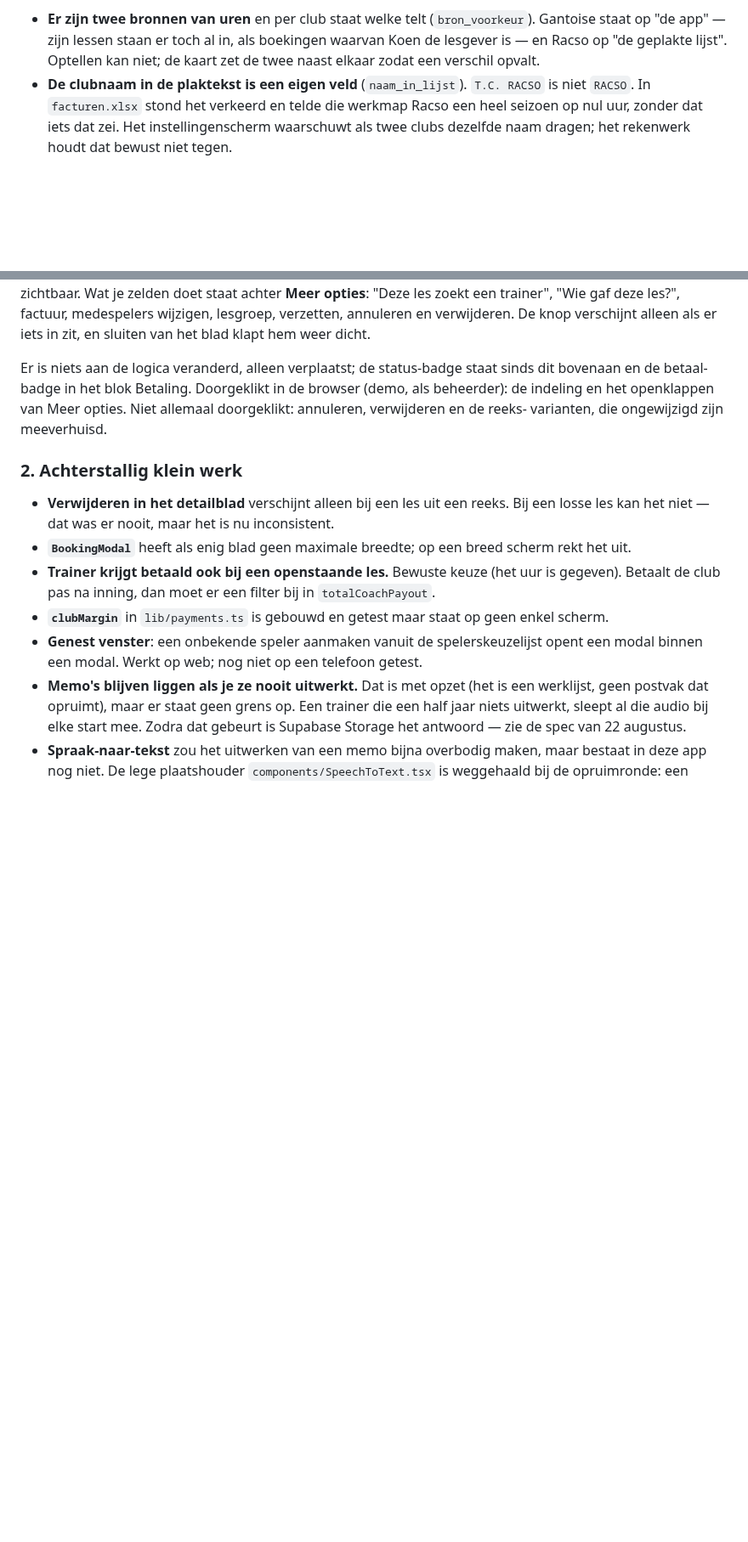
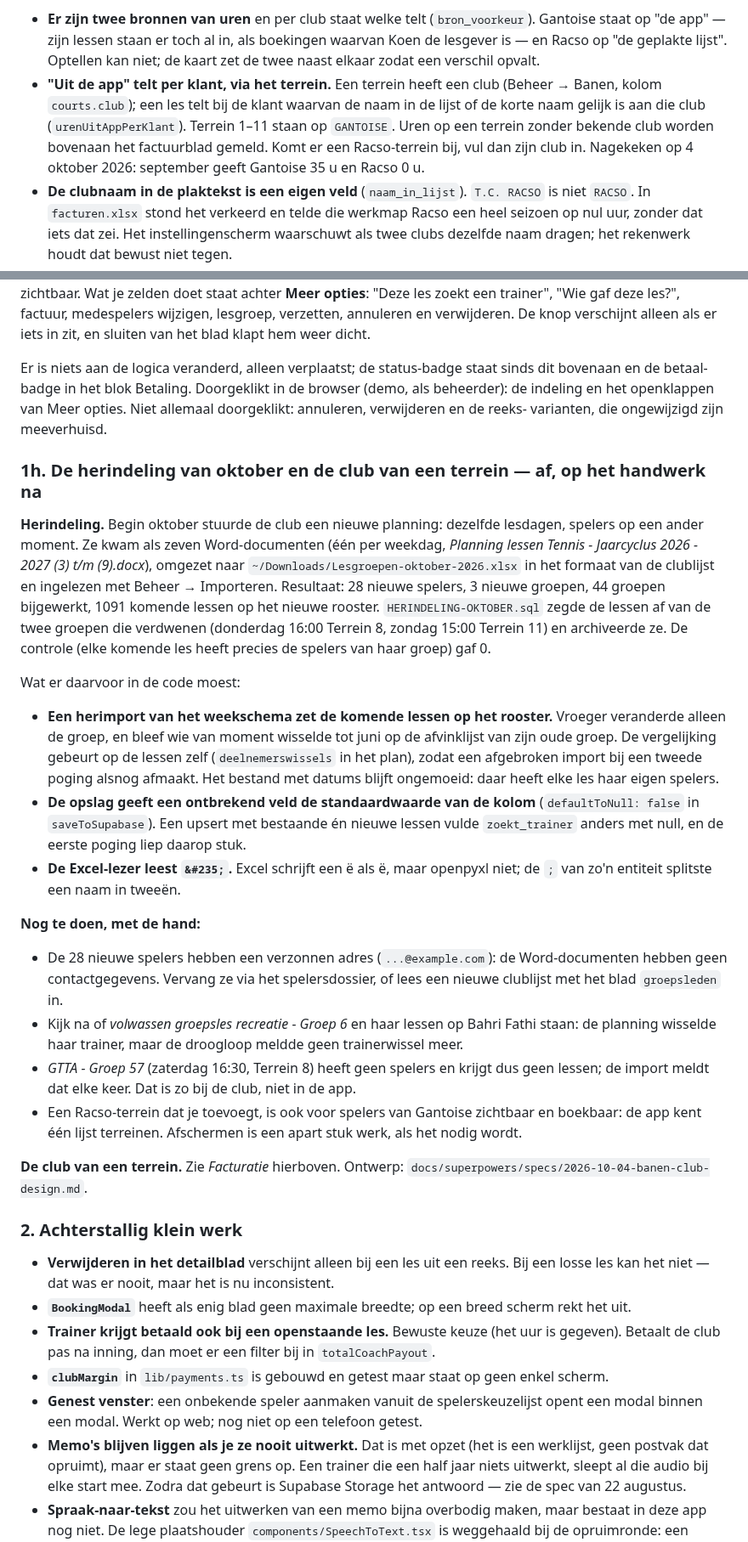
Before and after one commit to leemanskoen1978-sys/tennis-app, a Markdown page: OPENSTAAND.md, 2 parts joined by grey strips. Shown at 85% size. Rendered like a GitHub page; blank space fills up the shorter version.

Commit message:
docs(openstaand): de herindeling van oktober en de club van een terrein
Co-Authored-By: Claude Opus 5.5 (1M context) <noreply@anthropic.com>

```diff
--- a/OPENSTAAND.md
+++ b/OPENSTAAND.md
@@ -53,6 +55,12 @@ Vier dingen om te onthouden:
   staat op "de app" — zijn lessen staan er toch al in, als boekingen waarvan Koen de lesgever
   is — en Racso op "de geplakte lijst". Optellen kan niet; de kaart zet de twee naast elkaar
   zodat een verschil opvalt.
+- **"Uit de app" telt per klant, via het terrein.** Een terrein heeft een club (Beheer → Banen,
+  kolom `courts.club`); een les telt bij de klant waarvan de naam in de lijst of de korte naam
+  gelijk is aan die club (`urenUitAppPerKlant`). Terrein 1–11 staan op `GANTOISE`. Uren op een
+  terrein zonder bekende club worden bovenaan het factuurblad gemeld. Komt er een
+  Racso-terrein bij, vul dan zijn club in. Nagekeken op 4 oktober 2026: september geeft
+  Gantoise 35 u en Racso 0 u.
 - **De clubnaam in de plaktekst is een eigen veld** (`naam_in_lijst`). `T.C. RACSO` is niet
   `RACSO`. In `facturen.xlsx` stond het verkeerd en telde die werkmap Racso een heel seizoen
   op nul uur, zonder dat iets dat zei. Het instellingenscherm waarschuwt als twee clubs
@@ -360,6 +368,45 @@ de betaal-badge in het blok Betaling. Doorgeklikt in de browser (demo, als behee
 en het openklappen van Meer opties. Niet allemaal doorgeklikt: annuleren, verwijderen en de reeks-
 varianten, die ongewijzigd zijn meeverhuisd.
 
+### 1h. De herindeling van oktober en de club van een terrein — af, op het handwerk na
+
+**Herindeling.** Begin oktober stuurde de club een nieuwe planning: dezelfde lesdagen, spelers op
+een ander moment. Ze kwam als zeven Word-documenten (één per weekdag, *Planning lessen Tennis -
+Jaarcyclus 2026 - 2027 (3) t/m (9).docx*), omgezet naar `~/Downloads/Lesgroepen-oktober-2026.xlsx`
+in het formaat van de clublijst en ingelezen met Beheer → Importeren. Resultaat: 28 nieuwe
+spelers, 3 nieuwe groepen, 44 groepen bijgewerkt, 1091 komende lessen op het nieuwe rooster.
+`HERINDELING-OKTOBER.sql` zegde de lessen af van de twee groepen die verdwenen (donderdag 16:00
+Terrein 8, zondag 15:00 Terrein 11) en archiveerde ze. De controle (elke komende les heeft
+precies de spelers van haar groep) gaf 0.
+
+Wat er daarvoor in de code moest:
+
+- **Een herimport van het weekschema zet de komende lessen op het rooster.** Vroeger veranderde
+  alleen de groep, en bleef wie van moment wisselde tot juni op de afvinklijst van zijn oude
+  groep. De vergelijking gebeurt op de lessen zelf (`deelnemerswissels` in het plan), zodat een
+  afgebroken import bij een tweede poging alsnog afmaakt. Het bestand met datums blijft
+  ongemoeid: daar heeft elke les haar eigen spelers.
+- **De opslag geeft een ontbrekend veld de standaardwaarde van de kolom** (`defaultToNull:
+  false` in `saveToSupabase`). Een upsert met bestaande én nieuwe lessen vulde `zoekt_trainer`
+  anders met null, en de eerste poging liep daarop stuk.
+- **De Excel-lezer leest `&#235;`.** Excel schrijft een ë als ë, maar openpyxl niet; de `;`
+  van zo'n entiteit splitste een naam in tweeën.
+
+**Nog te doen, met de hand:**
+
+- De 28 nieuwe spelers hebben een verzonnen adres (`...@example.com`): de Word-documenten hebben
+  geen contactgegevens. Vervang ze via het spelersdossier, of lees een nieuwe clublijst met het
+  blad `groepsleden` in.
+- Kijk na of *volwassen groepsles recreatie - Groep 6* en haar lessen op Bahri Fathi staan: de
+  planning wisselde haar trainer, maar de droogloop meldde geen trainerwissel meer.
+- *GTTA - Groep 57* (zaterdag 16:30, Terrein 8) heeft geen spelers en krijgt dus geen lessen; de
+  import meldt dat elke keer. Dat is zo bij de club, niet in de app.
+- Een Racso-terrein dat je toevoegt, is ook voor spelers van Gantoise zichtbaar en boekbaar: de
+  app kent één lijst terreinen. Afschermen is een apart stuk werk, als het nodig wordt.
+
+**De club van een terrein.** Zie *Facturatie* hierboven. Ontwerp:
+`docs/superpowers/specs/2026-10-04-banen-club-design.md`.
+
 ### 2. Achterstallig klein werk
 
 - **Verwijderen in het detailblad** verschijnt alleen bij een les uit een reeks. Bij een losse
```
Also changed, not shown: other parts of OPENSTAAND.md (+13 -6 lines).
